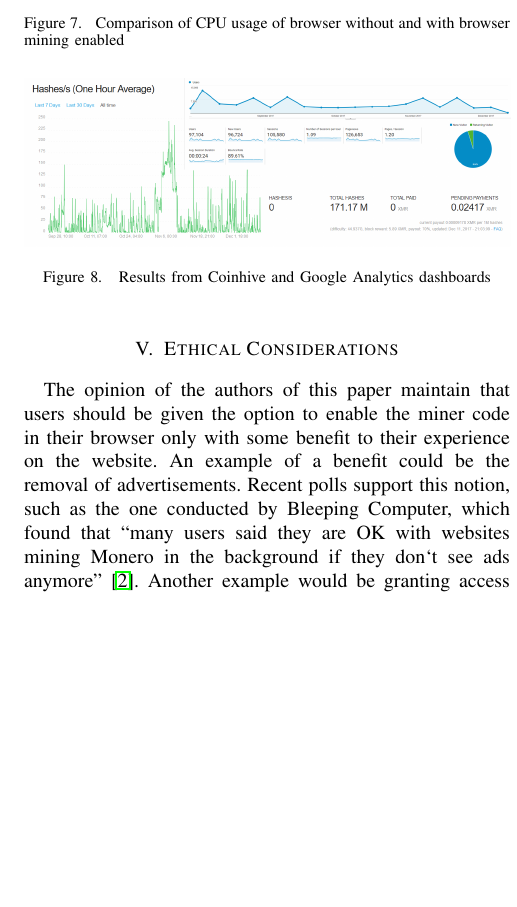
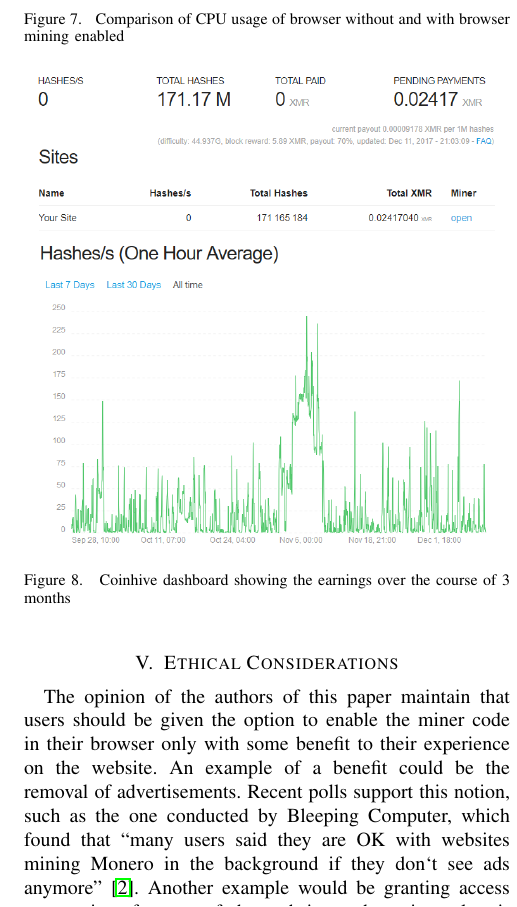
Before and after one commit to shayanb/cryptojacking-first-paper, a LaTeX paper (Paper/main.tex, which reads Paper/sections/body.tex): part of one column of page 6 of 9, cut so that both start at the same text, the shorter picture padded with empty space. Compiled offline with pdfLaTeX.

Commit message:
separate experiment charts

```diff
--- a/Paper/sections/body.tex
+++ b/Paper/sections/body.tex
@@ -116,10 +115,8 @@ Coinhive developers estimate a monthly revenue of about 0.3 XMR (~\$101) for a w
 Through correspondence with one of the biggest coinhive campaigns operator, which was a domain parking service and was running coinhive script on over 11,000 parked websites, conducted over period of three months, we were able to gather some data to estimate profitability for websites with high traffic but short visits \footnote{Collaborated with Faraz Fallahi \url{https://github.com/fffaraz}}. Over 97,000 users visited these websites for an average of 24 seconds per session.
 
 
-%TODO: Separate these charts
-
 \begin{figure}[t]
 \centering
-\includegraphics[width=\linewidth]{figures/coinhive_experiment_11k.png}
-\caption{Results from Coinhive and Google Analytics dashboards}
+\includegraphics[width=\linewidth]{figures/experiment_coinhive_results.png}
+\caption{Coinhive dashboard showing the earnings over the course of 3 months}
 \end{figure}
```
Also changed, not shown: Paper/figures/experiment_analytics_results.png (added), Paper/figures/experiment_coinhive_results.png (added), Paper/figures/image1.jpg (deleted), Paper/figures/image2.jpg (deleted), Paper/sections/body.tex (11 more changed lines).
